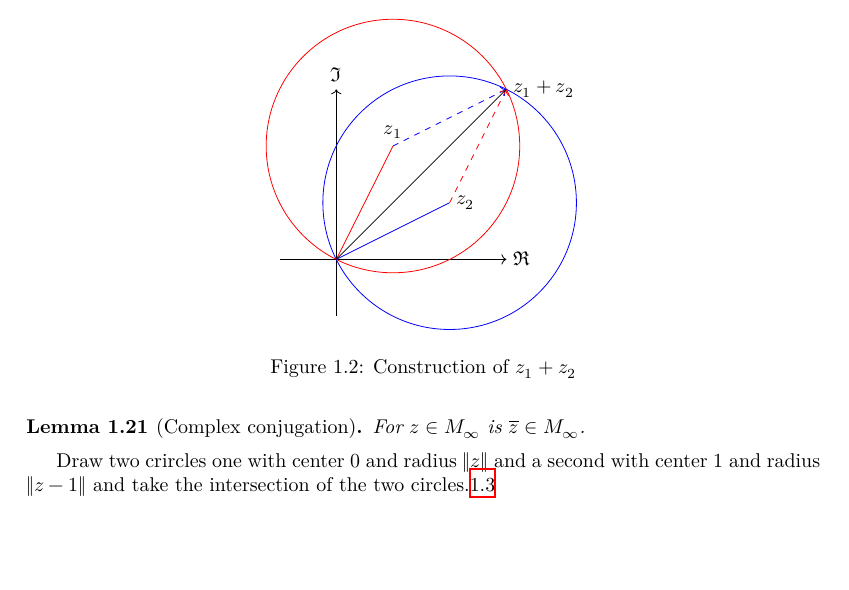
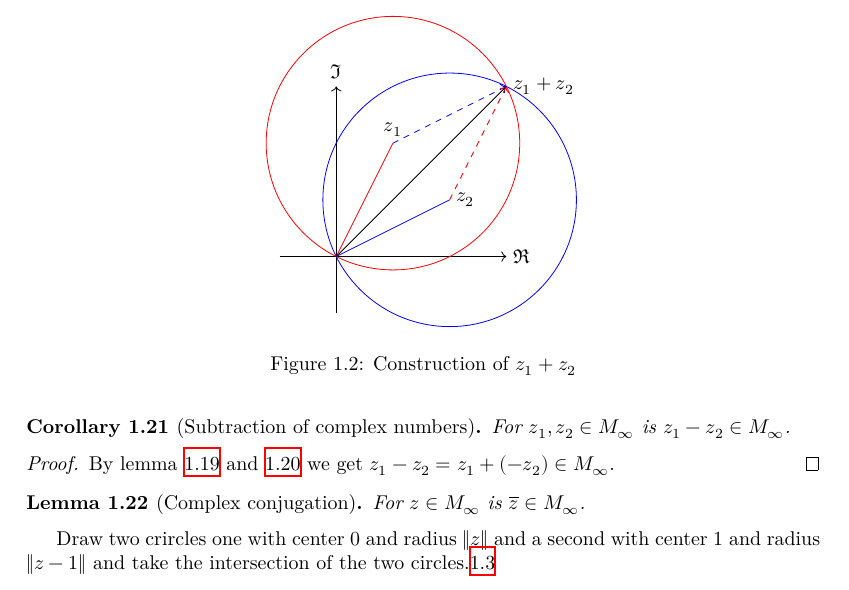
Before and after one commit to Louis-Le-Grand/Formalisation-of-constructable-numbers, a LaTeX thesis (blueprint/src/print.tex, which reads blueprint/src/chapter/ch01introduction.tex): part of page 5 of 16, cut so that both start at the same text, the shorter picture padded with empty space. Compiled offline with XeLaTeX.

Commit message:
feat: Add corollary for subtraction of complex numbers in M_inf

```diff
--- a/blueprint/src/chapter/ch01introduction.tex
+++ b/blueprint/src/chapter/ch01introduction.tex
@@ -292,6 +292,18 @@ One can construct the point $z_1 + z_2$ by drawing a circle with center $z_1$ an
     \label{Fig.2}
 \end{figure}
 
+\begin{corollary}[Subtraction of complex numbers]
+    \label{cor:construction_sub}
+    \lean{sub_M_Inf}
+    \leanok
+    \uses{def:set_of_constructable_points}
+    For $z_1, z_2 \in M_{\infty}$ is $z_1 - z_2 \in M_{\infty}$.
+\end{corollary}
+\begin{proof}
+    \uses{lem:construction_neg, lem:construction_add}
+    By lemma \ref{lem:construction_neg} and \ref{lem:construction_add} we get $z_1 - z_2 = z_1 + (-z_2) \in M_{\infty}$.
+\end{proof}
+
 %2.3.3
 %TODO: Comper to mirrowed version
 \begin{lemma}[Complex conjugation]
```
Also changed, not shown: 1 other file.
